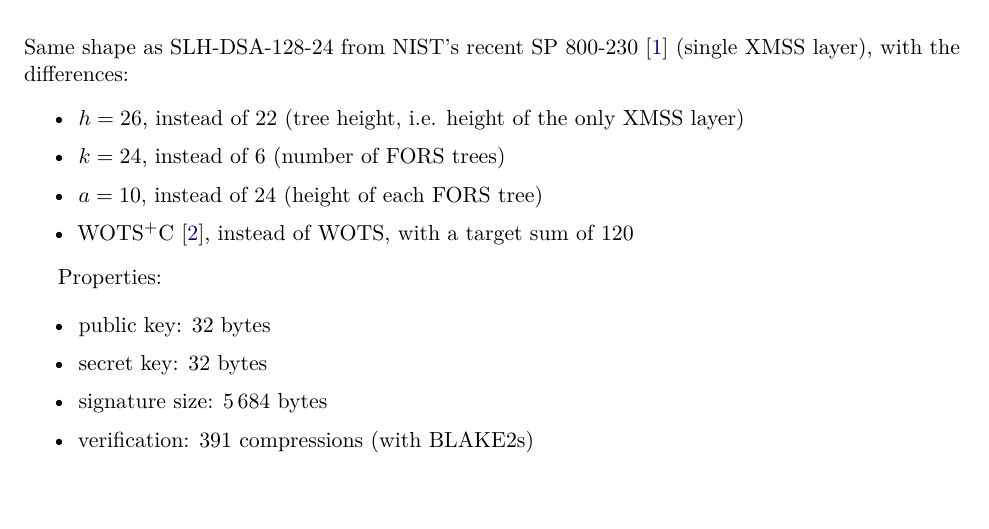
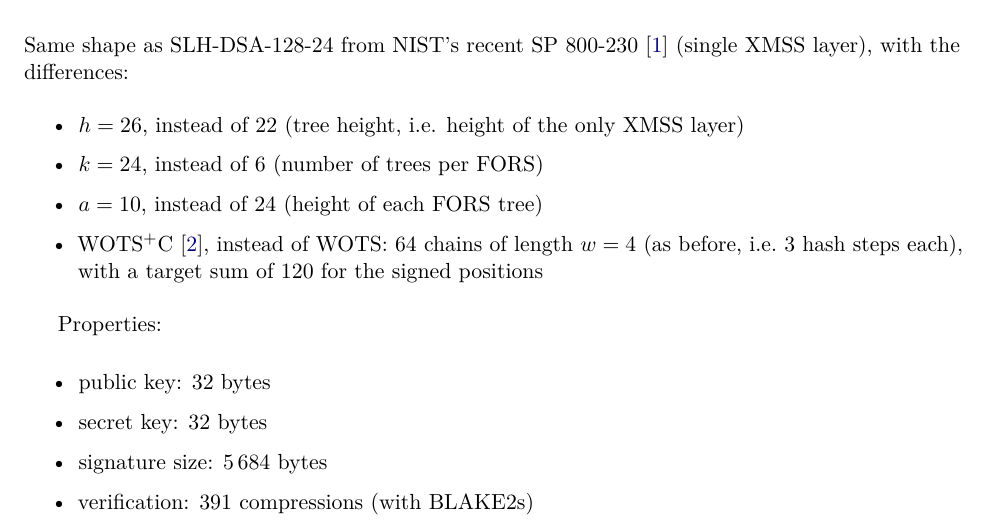
Before and after one commit to TomWambsgans/leanXMSS-leanSPHINCS-candidates, a LaTeX document (leansphincs.tex): part of page 1 of 5 before the commit and part of page 1 of 6 after it, cut so that both start at the same text, the shorter picture padded with empty space. Compiled offline with pdfLaTeX.

Commit message:
WOTS+C: 64 chains of length 4, target sum 120
Co-Authored-By: Claude Opus 5.5 <noreply@anthropic.com>

```diff
--- a/leansphincs.tex
+++ b/leansphincs.tex
@@ -39,9 +39,10 @@
 Same shape as SLH-DSA-128-24 from NIST's recent SP~800-230~\cite{SP800230} (single XMSS layer), with the differences:
   \begin{itemize}
     \item $h = 26$, instead of $22$ (tree height, i.e. height of the only XMSS layer)
-    \item $k = 24$, instead of $6$ (number of FORS trees)
+    \item $k = 24$, instead of $6$ (number of trees per FORS)
     \item $a = 10$, instead of $24$ (height of each FORS tree)
-    \item WOTS$^+$C~\cite{HK22C}, instead of WOTS, with a target sum of 120
+    \item WOTS$^+$C~\cite{HK22C}, instead of WOTS: 64 chains of length $w=4$ (as before, i.e.\ 3 hash
+          steps each), with a target sum of 120 for the signed positions
   \end{itemize}
 
 Properties:
```
